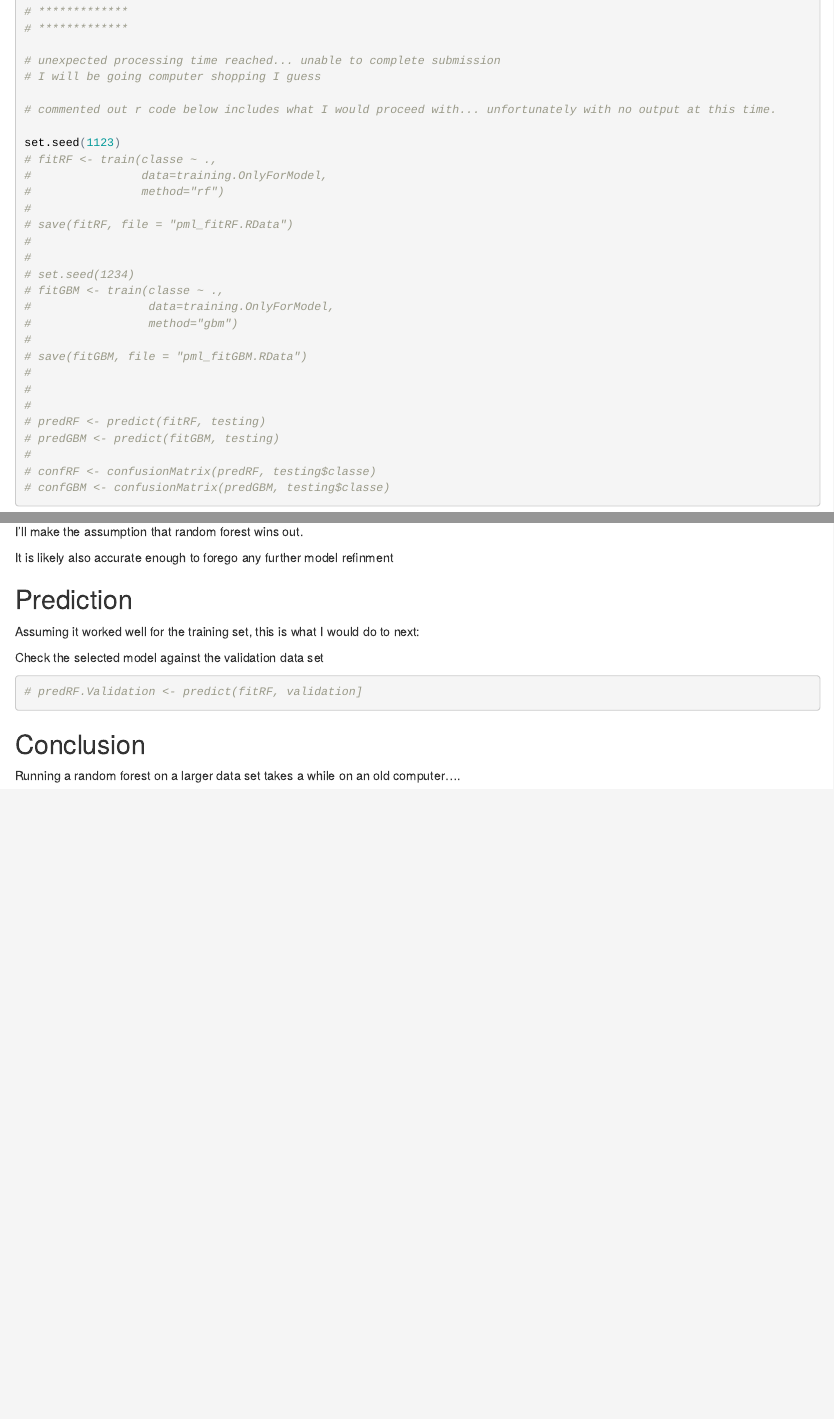
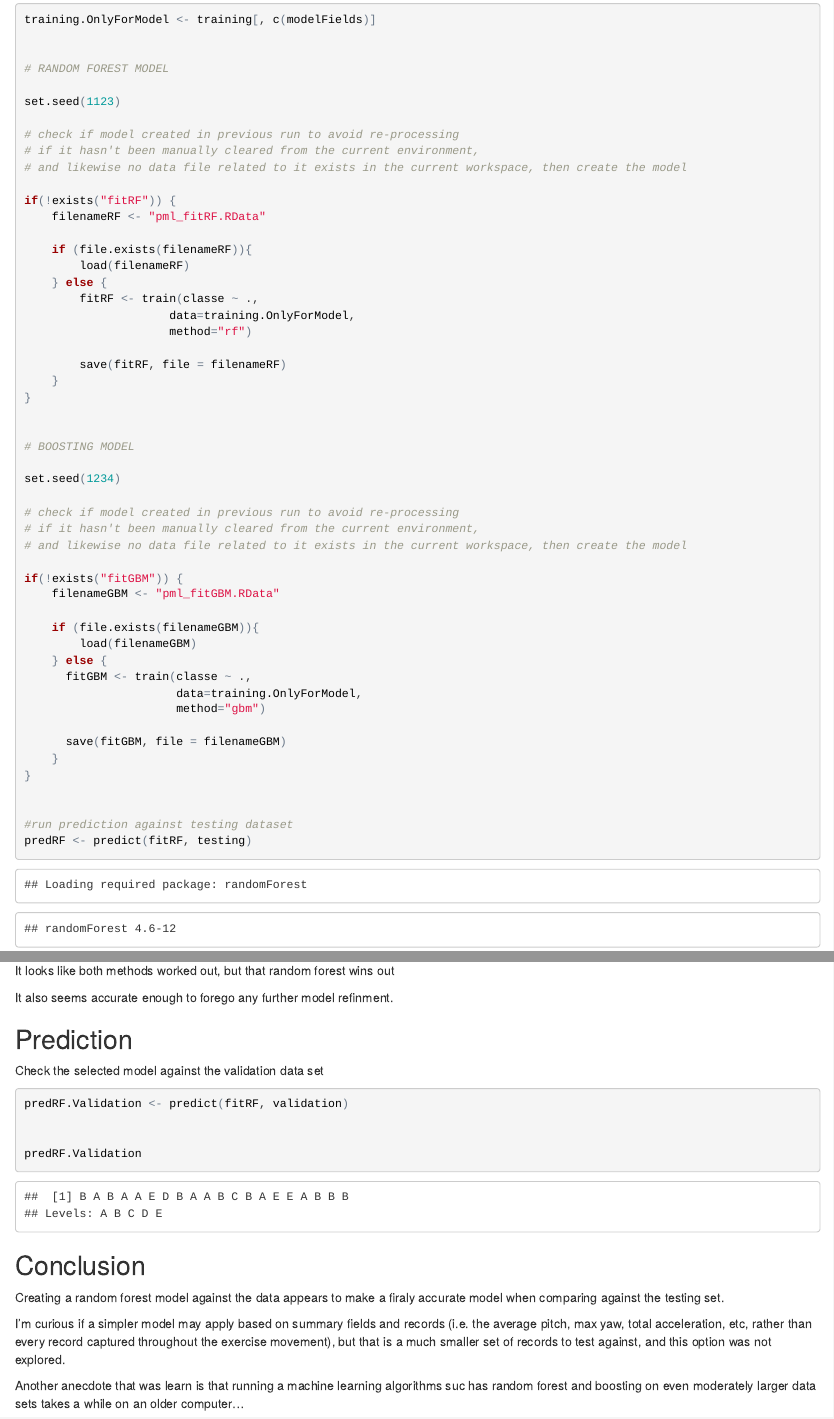
Before and after one commit to Murdocke23/Coursera-JHDataScience-MachineLearning-MDT, an R Markdown document (08PracticalMachineLearning-MT.Rmd): the page in a window 1100 px wide, from 4480 px down before the commit and from 4880 px down after it, and a second part further down, joined at a grey line. The pictures show the output file 08PracticalMachineLearning-MT.html that the author committed with the source, opened offline.

Commit message:
Updated RMD, HTML output, added saved models
Uncommented sections that couldn't be run previously due to processing
time, also added saved model files.

````diff
--- a/08PracticalMachineLearning-MT.Rmd
+++ b/08PracticalMachineLearning-MT.Rmd
@@ -171,56 +178,54 @@ We'll look at fitting a model with both Random Forest (rf) and Boosting algorith
 
 ```{r include=TRUE, echo=TRUE}
 
-
 training.OnlyForModel <- training[, c(modelFields)]
 
 
-
-# *******************************************************************************************
-# *******************************************************************************************
-# *******************************************************************************************
-# *******************************************************************************************
-# *******************************************************************************************
-# *******************************************************************************************
-# *******************************************************************************************
-# *******************************************************************************************
-# *******************************************************************************************
-# *******************************************************************************************
-
-# UNEXPECTED COMPUTER PROCESSING TIME REACHED...
-# Unable to complete submission
-# I will be going computer shopping I guess
-
-# commented out r code below includes what I would proceed with... unfortunately with no output at this time.
-
-# *******************************************************************************************
-# *******************************************************************************************
-# *******************************************************************************************
-# *******************************************************************************************
-# *******************************************************************************************
-# *******************************************************************************************
+# RANDOM FOREST MODEL
 
 set.seed(1123)
-# fitRF <- train(classe ~ .,
-#                data=training.OnlyForModel,
-#                method="rf")
-#
-# save(fitRF, file = "pml_fitRF.RData")
-#
-#
-set.seed(1234)
-# fitGBM <- train(classe ~ .,
-#                 data=training.OnlyForModel,
-#                 method="gbm")
-#
-# save(fitGBM, file = "pml_fitGBM.RData")
-#
-#
-#
-# predRF <- predict(fitRF, testing)
-# predGBM <- predict(fitGBM, testing)
-#
-# confRF <- confusionMatrix(predRF, testing$classe)
-# confGBM <- confusionMatrix(predGBM, testing$classe)
+
+# check if model created in previous run to avoid re-processing
+# if it hasn't been manually cleared from the current environment,
+# and likewise no data file related to it exists in the current workspace, then create the model
+
+if(!exists("fitRF")) {
+    filenameRF <- "pml_fitRF.RData"
+
+    if (file.exists(filenameRF)){
+        load(filenameRF)
+    } else {
+        fitRF <- train(classe ~ .,
+                     data=training.OnlyForModel,
+                     method="rf")
+
+        save(fitRF, file = filenameRF)
+    }
+}
 
 
+# BOOSTING MODEL
+
+set.seed(1234)
+
+# check if model created in previous run to avoid re-processing
+# if it hasn't been manually cleared from the current environment,
+# and likewise no data file related to it exists in the current workspace, then create the model
+
+if(!exists("fitGBM")) {
+    filenameGBM <- "pml_fitGBM.RData"
+
+    if (file.exists(filenameGBM)){
+        load(filenameGBM)
+    } else {
+      fitGBM <- train(classe ~ .,
+                      data=training.OnlyForModel,
+                      method="gbm")
+
+      save(fitGBM, file = filenameGBM)
+    }
+}
+
+
+#run prediction against testing dataset
+predRF <- predict(fitRF, testing)
@@ -242,28 +252,32 @@ set.seed(1234)
 ```
 
 
-I'll make the assumption that random forest wins out.
+It looks like both methods worked out, but that random forest wins out
 
-It is likely also accurate enough to forego any further model refinment
+It also seems accurate enough to forego any further model refinment.
 
 
 
 
 ## Prediction
 
-Assuming it worked well for the training set, this is what I would do to next:
-
 Check the selected model against the validation data set
 
 
 ```{r include=TRUE, echo=TRUE}
 
-# predRF.Validation <- predict(fitRF, validation]
+predRF.Validation <- predict(fitRF, validation)
 
+
+predRF.Validation
 
 ```
 
 
 ## Conclusion
 
-Running a random forest on a larger data set takes a while on an old computer....
+Creating a random forest model against the data appears to make a firaly accurate model when comparing against the testing set.
+
+I'm curious if a simpler model may apply based on summary fields and records (i.e. the average pitch, max yaw, total acceleration, etc, rather than every record captured throughout the exercise movement), but that is a much smaller set of records to test against, and this option was not explored.
+
+Another anecdote that was learn is that running a machine learning algorithms suc has random forest and boosting on even moderately larger data sets takes a while on an older computer...
````
Also changed, not shown: 08PracticalMachineLearning-MT.html, 08PracticalMachineLearning-MT.Rmd (28 more changed lines), 3 other files.
